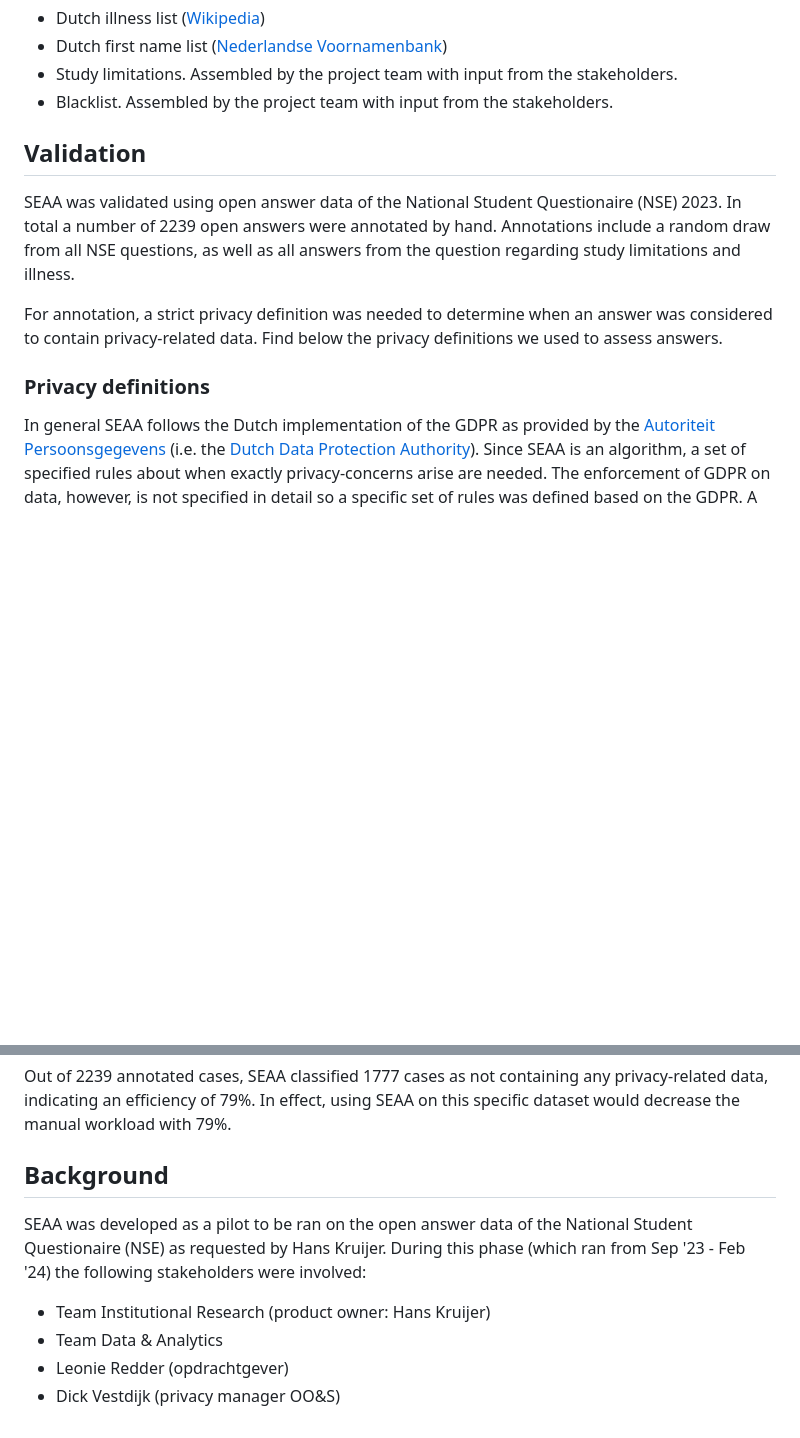
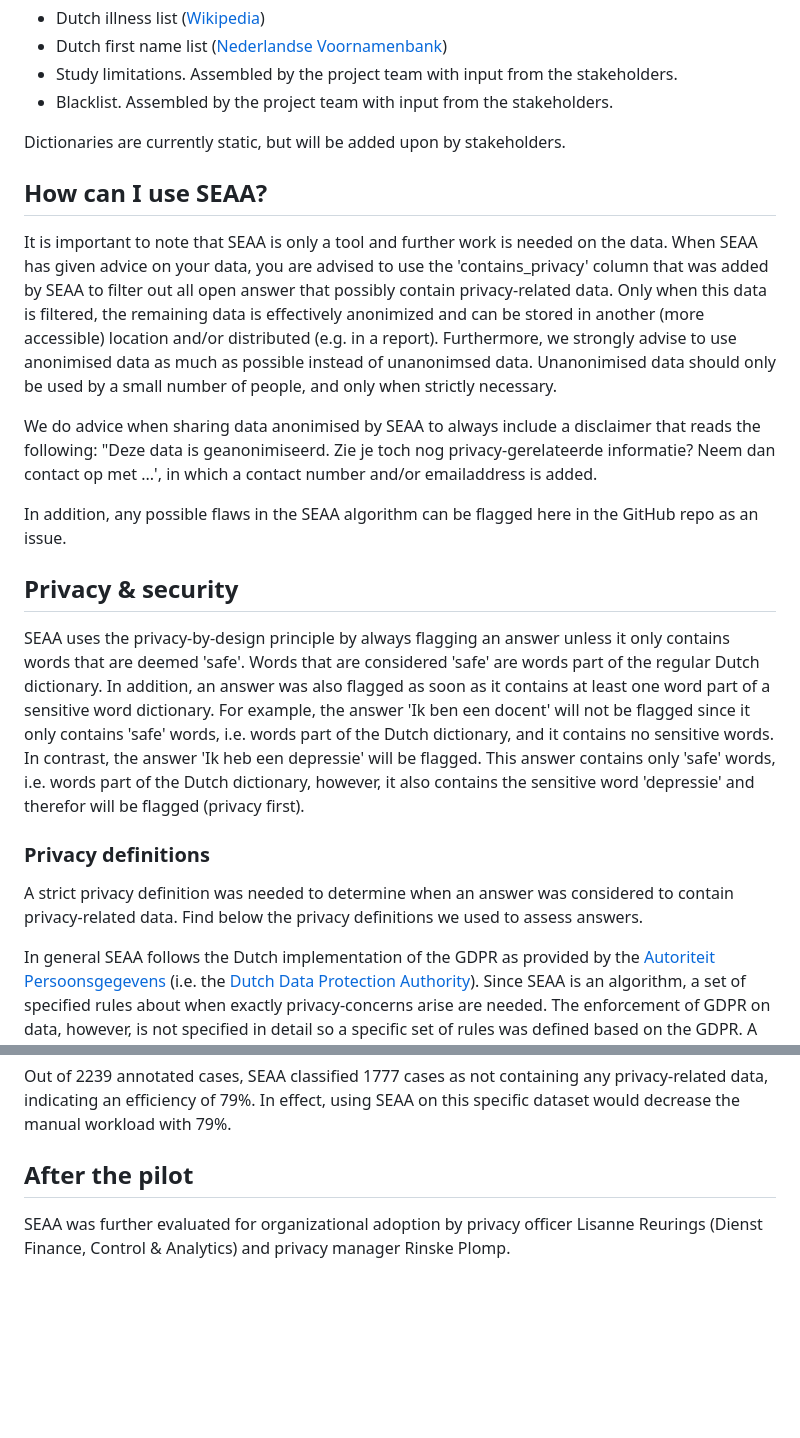
Before and after one commit to uashogeschoolutrecht/SEAA, a Markdown page: README.md, 2 parts joined by grey strips. Rendered like a GitHub page; blank space fills up the shorter version.

```diff
--- a/README.md
+++ b/README.md
@@ -28,14 +28,20 @@ In addition, any words (known or unknown) that are part of the following diction
 - Study limitations. Assembled by the project team with input from the stakeholders.
 - Blacklist. Assembled by the project team with input from the stakeholders.
 
+Dictionaries are currently static, but will be added upon by stakeholders.
 
-## Validation
+## How can I use SEAA?
+It is important to note that SEAA is only a tool and further work is needed on the data. When SEAA has given advice on your data, you are advised to use the 'contains_privacy' column that was added by SEAA to filter out all open answer that possibly contain privacy-related data. Only when this data is filtered, the remaining data is effectively anonimized and can be stored in another (more accessible) location and/or distributed (e.g. in a report). Furthermore, we strongly advise to use anonimised data as much as possible instead of unanonimsed data. Unanonimised data should only be used by a small number of people, and only when strictly necessary.
 
-SEAA was validated using open answer data of the National Student Questionaire (NSE) 2023. In total a number of 2239 open answers were annotated by hand. Annotations include a random draw from all NSE questions, as well as all answers from the question regarding study limitations and illness.
+We do advice when sharing data anonimised by SEAA to always include a disclaimer that reads the following: "Deze data is geanonimiseerd. Zie je toch nog privacy-gerelateerde informatie? Neem dan contact op met ...', in which a contact number and/or emailaddress is added.
 
-For annotation, a strict privacy definition was needed to determine when an answer was considered to contain privacy-related data. Find below the privacy definitions we used to assess answers.
+In addition, any possible flaws in the SEAA algorithm can be flagged here in the GitHub repo as an issue.
+
+## Privacy & security
+SEAA uses the privacy-by-design principle by always flagging an answer unless it only contains words that are deemed 'safe'. Words that are considered 'safe' are words part of the regular Dutch dictionary. In addition, an answer was also flagged as soon as it contains at least one word part of a sensitive word dictionary. For example, the answer 'Ik ben een docent' will not be flagged since it only contains 'safe' words, i.e. words part of the Dutch dictionary, and it contains no sensitive words. In contrast, the answer 'Ik heb een depressie' will be flagged. This answer contains only 'safe' words, i.e. words part of the Dutch dictionary, however, it also contains the sensitive word 'depressie' and therefor will be flagged (privacy first).
 
 ### Privacy definitions
+A strict privacy definition was needed to determine when an answer was considered to contain privacy-related data. Find below the privacy definitions we used to assess answers.
 
 In general SEAA follows the Dutch implementation of the GDPR as provided by the [Autoriteit Persoonsgegevens](https://www.autoriteitpersoonsgegevens.nl/) (i.e. the [Dutch Data Protection Authority](https://www.autoriteitpersoonsgegevens.nl/en/about-the-dutch-dpa/tasks-and-powers-of-the-dutch-dpa)). Since SEAA is an algorithm, a set of specified rules about when exactly privacy-concerns arise are needed. The enforcement of GDPR on data, however, is not specified in detail so a specific set of rules was defined based on the GDPR.
 A word and/or sequence of words is defined as “possibly containing privacy-related information” when one of the following:
@@ -59,10 +86,5 @@ In conclusion, SEAA reached a very high accuracy of 99% while flagging answers f
 #### Efficiency
 Out of 2239 annotated cases, SEAA classified 1777 cases as not containing any privacy-related data, indicating an efficiency of 79%. In effect, using SEAA on this specific dataset would decrease the manual workload with 79%.
 
-## Background
-SEAA was developed as a pilot to be ran on the open answer data of the National Student Questionaire (NSE) as requested by Hans Kruijer. During this phase (which ran from Sep '23 - Feb '24) the following stakeholders were involved:
-
-- Team Institutional Research (product owner: Hans Kruijer)
-- Team Data & Analytics
-- Leonie Redder (opdrachtgever)
-- Dick Vestdijk (privacy manager OO&S)
+## After the pilot
+SEAA was further evaluated for organizational adoption by privacy officer Lisanne Reurings (Dienst Finance, Control & Analytics) and privacy manager Rinske Plomp.
```
Also changed, not shown: other parts of README.md (+22 -1 lines), image-1.png (added).
